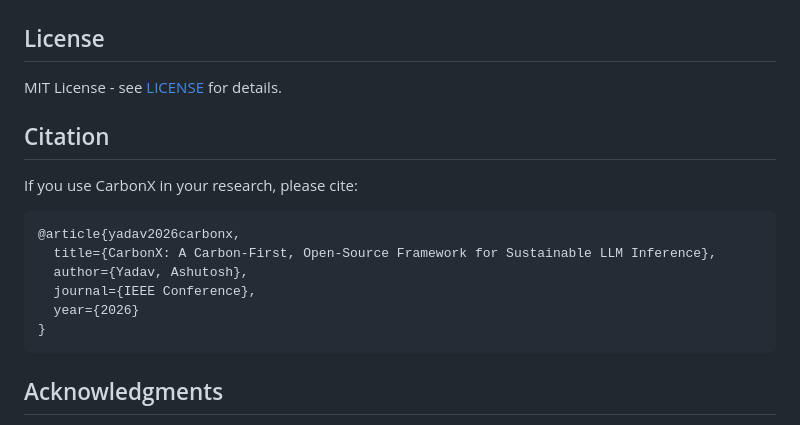
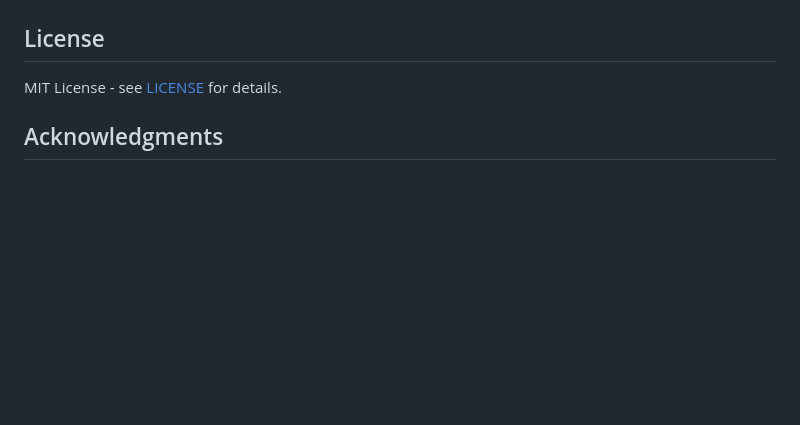
Before and after one commit to Ashutosh-Yadav-256/CarbonX, a Markdown page: README.md, the part around the change. Rendered like a GitHub page; blank space fills up the shorter version.

Commit message:
Update README
Removed citation section for CarbonX research.

````diff
--- a/README.md
+++ b/README.md
@@ -184,18 +184,6 @@ carbonx/
 
 MIT License - see [LICENSE](LICENSE) for details.
 
-## Citation
-
-If you use CarbonX in your research, please cite:
-
-```bibtex
-@article{yadav2026carbonx,
-  title={CarbonX: A Carbon-First, Open-Source Framework for Sustainable LLM Inference},
-  author={Yadav, Ashutosh},
-  journal={IEEE Conference},
-  year={2026}
-}
-```
 
 ## Acknowledgments
 
````
